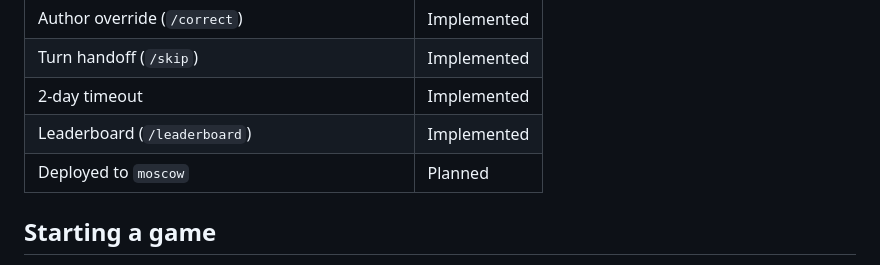
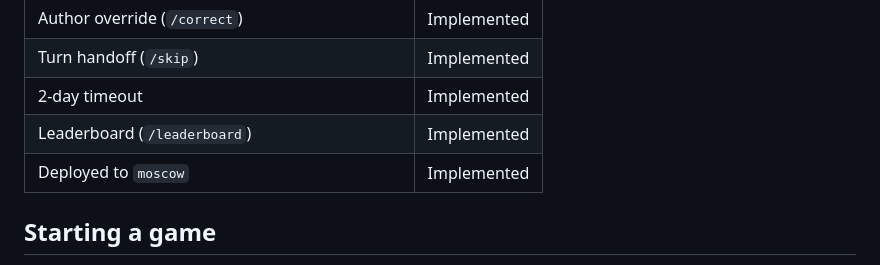
Before and after one commit to sm-steel/nani-pix-bot, a Markdown page: MECHANICS.md, the part around the change. Drawn GitHub-style.

Commit message:
Mark deployment as Implemented in MECHANICS.md
Live on moscow as of this commit — see #9.

Co-Authored-By: Claude Sonnet 5 <noreply@anthropic.com>
Claude-Session: https://claude.ai/code/session_01REFysXmfqnbngQMCtKtUZ3

```diff
--- a/MECHANICS.md
+++ b/MECHANICS.md
@@ -18,7 +18,7 @@ just what's currently built.
 | Turn handoff (`/skip`) | Implemented |
 | 2-day timeout | Implemented |
 | Leaderboard (`/leaderboard`) | Implemented |
-| Deployed to `moscow` | Planned |
+| Deployed to `moscow` | Implemented |
 
 ## Starting a game
 
```
